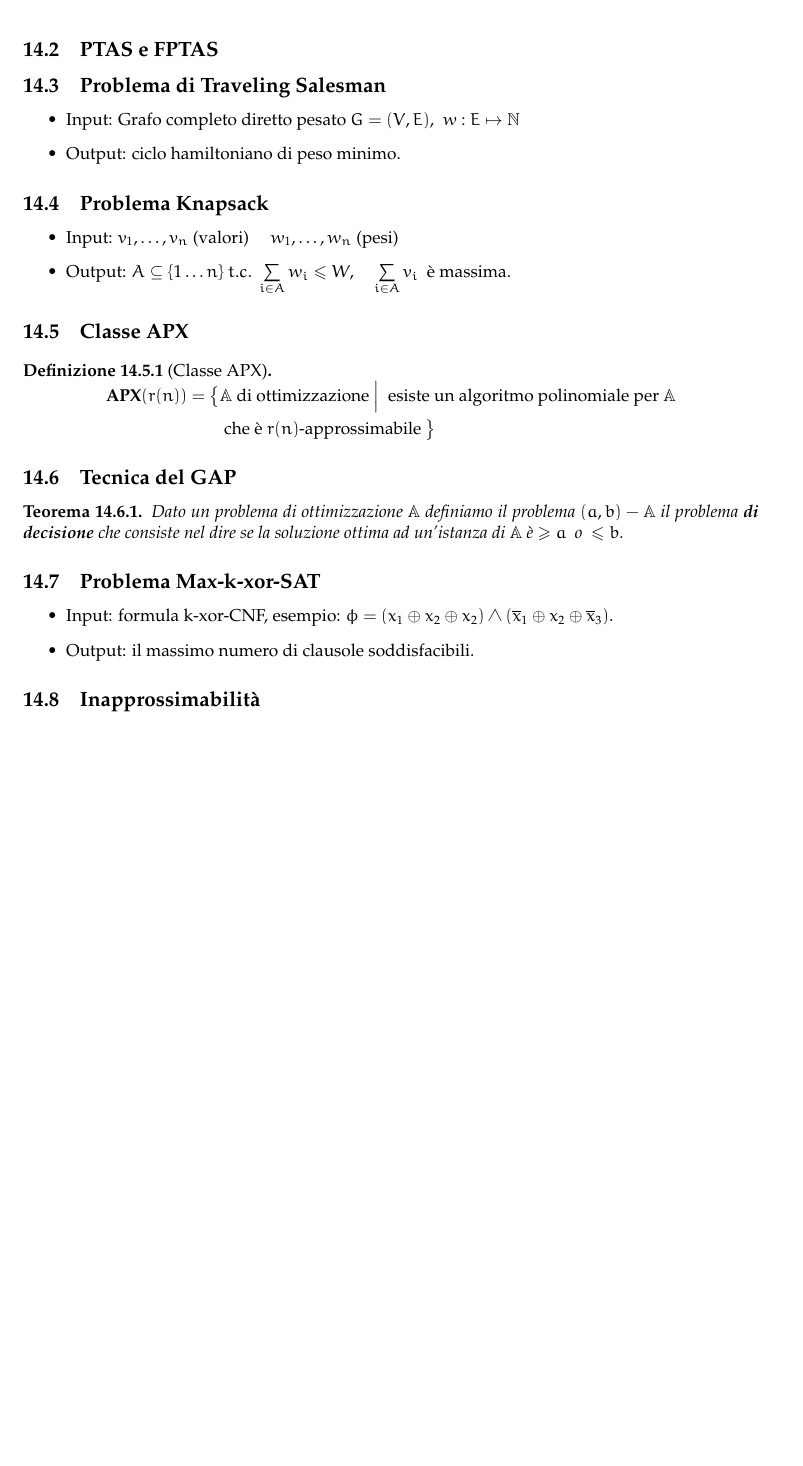
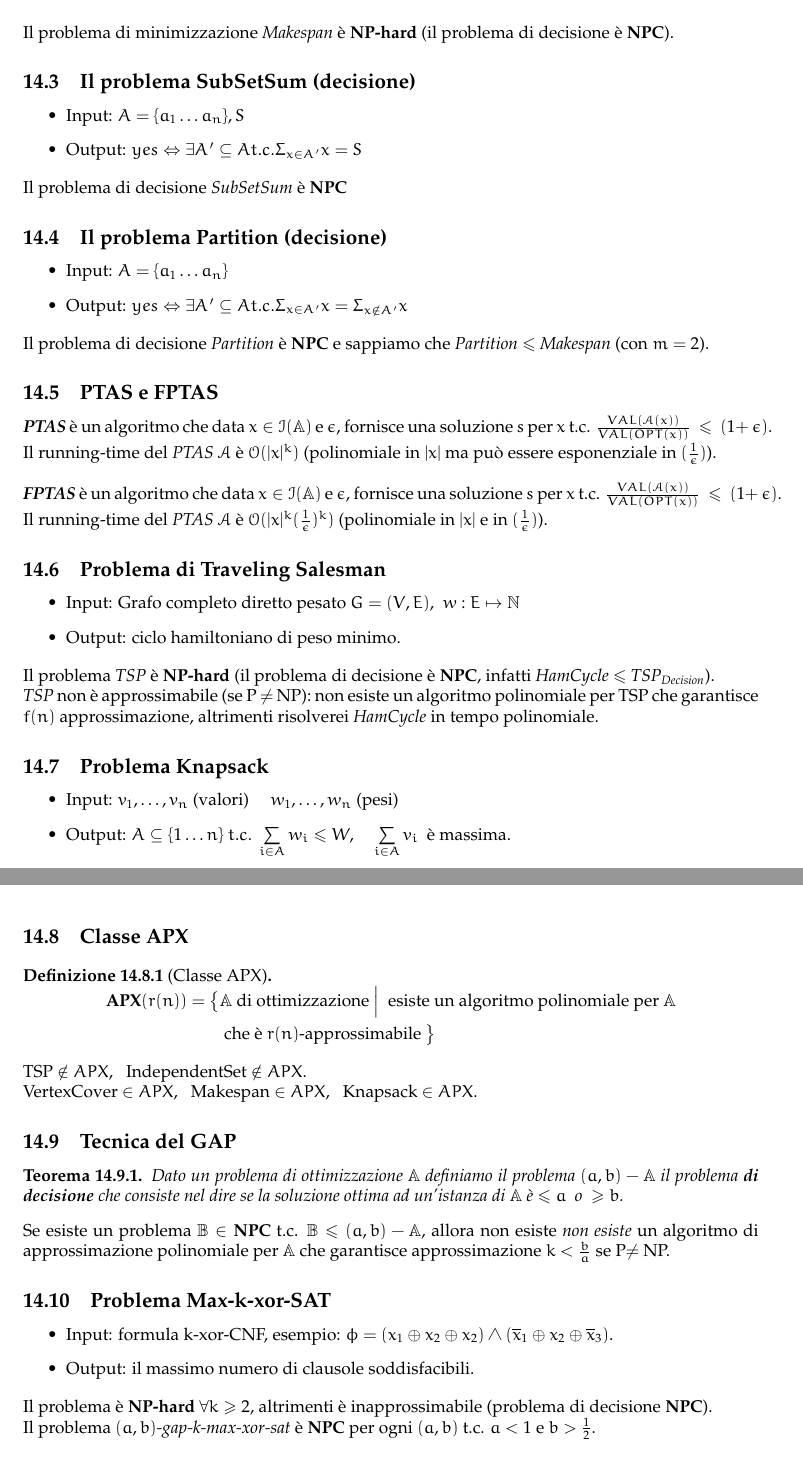
Before and after one commit to sentientmachin3/dispense-info-univr, a LaTeX document (magistrale/complessita/complessita.tex): part of page 47 of 47 before the commit and two parts of pages 47 and 48 of 48 after it, the two joined at a grey line, cut at the place of the change, the shorter picture padded with empty space. Compiled offline with pdfLaTeX.

Commit message:
Last changes

```diff
--- a/magistrale/complessita/complessita.tex
+++ b/magistrale/complessita/complessita.tex
@@ -2850,7 +2866,33 @@ MiddleSearch($\medmath{ G, s, t,}$ length)
 				\]
 			\end{itemize}
 
+		\noindent
+		Il problema di minimizzazione \textit{Makespan} è $\np$\textbf{-hard} (il problema di decisione è $\npc$).
+
+		\subsection{Il problema SubSetSum (decisione)}
+		\begin{itemize}
+			\item Input: $A = \{ a_1 \dots a_n \}, S$
+			\item Output: $yes \Leftrightarrow \exists A' \subseteq A t.c. \Sigma_{x\in A'} x = S$
+		\end{itemize}
+
+		\noindent
+		Il problema di decisione \textit{SubSetSum} è $\npc$
+
+		\subsection{Il problema Partition (decisione)}
+		\begin{itemize}
+			\item Input: $A = \{ a_1 \dots a_n \}$
+			\item Output: $yes \Leftrightarrow \exists A' \subseteq A t.c. \Sigma_{x\in A'} x = \Sigma_{x\notin A'} x$
+		\end{itemize}
+
+	\noindent
+	Il problema di decisione \textit{Partition} è $\npc$ e sappiamo che \textit{Partition} $\leq$ \textit{Makespan} (con $m=2$).
+
 		\subsection{PTAS e FPTAS}
+		\textit{\textbf{PTAS}} è un algoritmo che data $x\in \mathcal{I}(\mathbb{A})$ e $\epsilon$, fornisce una soluzione $s$ per $x$ t.c. $\frac{VAL(\mathcal{A}(x))}{VAL(OPT(x))}~\leq~(1+~\epsilon).$\\
+		Il running-time del \textit{PTAS} $\mathcal{A}$ è $\mathcal{O}(|x|^k)$ (polinomiale in $|x|$ ma può essere esponenziale in $(\frac{1}{\epsilon})$).\\
+		\\
+		\textit{\textbf{FPTAS}} è un algoritmo che data $x\in \mathcal{I}(\mathbb{A})$ e $\epsilon$, fornisce una soluzione $s$ per $x$ t.c. $\frac{VAL(\mathcal{A}(x))}{VAL(OPT(x))}~\leq~(1+~\epsilon).$\\
+		Il running-time del \textit{PTAS} $\mathcal{A}$ è $\mathcal{O}(|x|^k (\frac{1}{\epsilon})^k)$ (polinomiale in $|x|$ e in $(\frac{1}{\epsilon})$).
 
 
 		\subsection{Problema di Traveling Salesman}
@@ -2859,3 +2901,6 @@ MiddleSearch($\medmath{ G, s, t,}$ length)
 				\item Output: ciclo hamiltoniano di peso minimo.
 			\end{itemize}
 
+		\noindent
+		Il problema \textit{TSP} è $\np$\textbf{-hard} (il problema di decisione è $\npc$, infatti \textit{HamCycle} $\leq$ \textit{TSP\textsubscript{Decision}}).\\
+		\textit{TSP} non è approssimabile (se P $\neq$ NP): non esiste un algoritmo polinomiale per TSP che garantisce $f(n)$ approssimazione, altrimenti risolverei \textit{HamCycle} in tempo polinomiale.
@@ -2873,10 +2923,17 @@ MiddleSearch($\medmath{ G, s, t,}$ length)
 				\end{align*}
 			\end{definit}
 
+		\noindent
+		TSP $\notin APX$, ~~IndependentSet $\notin APX$.\\
+		VertexCover $\in APX$, ~~Makespan $\in APX$, ~~Knapsack $\in APX$.
+
 		\subsection{Tecnica del GAP}
 			\begin{thm}
-				Dato un problema di ottimizzazione $ \prob{A} $ definiamo il problema $ (a, b) - \prob{A} $ il problema \textbf{di decisione} che consiste nel dire se la soluzione ottima ad un'istanza di $ \prob{A} $ è $ \geq a \ $ o $ \ \leq b $.
+				Dato un problema di ottimizzazione $ \prob{A} $ definiamo il problema $ (a, b) - \prob{A} $ il problema \textbf{di decisione} che consiste nel dire se la soluzione ottima ad un'istanza di $ \prob{A} $ è $ \leq a \ $ o $ \ \geq b $.
 			\end{thm}
+
+		\noindent
+		Se esiste un problema $\mathbb{B} \in \npc$ t.c. $\mathbb{B} \leq (a,b)-\mathbb{A}$, allora non esiste \textit{non esiste} un algoritmo di approssimazione polinomiale per $\mathbb{A}$ che garantisce approssimazione $k < \frac{b}{a}$ se P$\neq$ NP.
 
 		\subsection{Problema Max-k-xor-SAT}
 			\begin{itemize}
@@ -2884,3 +2941,6 @@ MiddleSearch($\medmath{ G, s, t,}$ length)
 				\item Output: il massimo numero di clausole soddisfacibili.
 			\end{itemize}
 
+		\noindent
+		Il problema è $\np$\textbf{-hard} $\forall k \geq 2$, altrimenti è inapprossimabile (problema di decisione $\npc$).\\
+		Il problema $(a,b)$\textit{-gap-k-max-xor-sat} è $\npc$ per ogni $(a, b)$ t.c. $a<1$ e $b > \frac{1}{2}$.
```
Also changed, not shown: magistrale/complessita/complessita.pdf, magistrale/complessita/complessita.tex (36 more changed lines).
